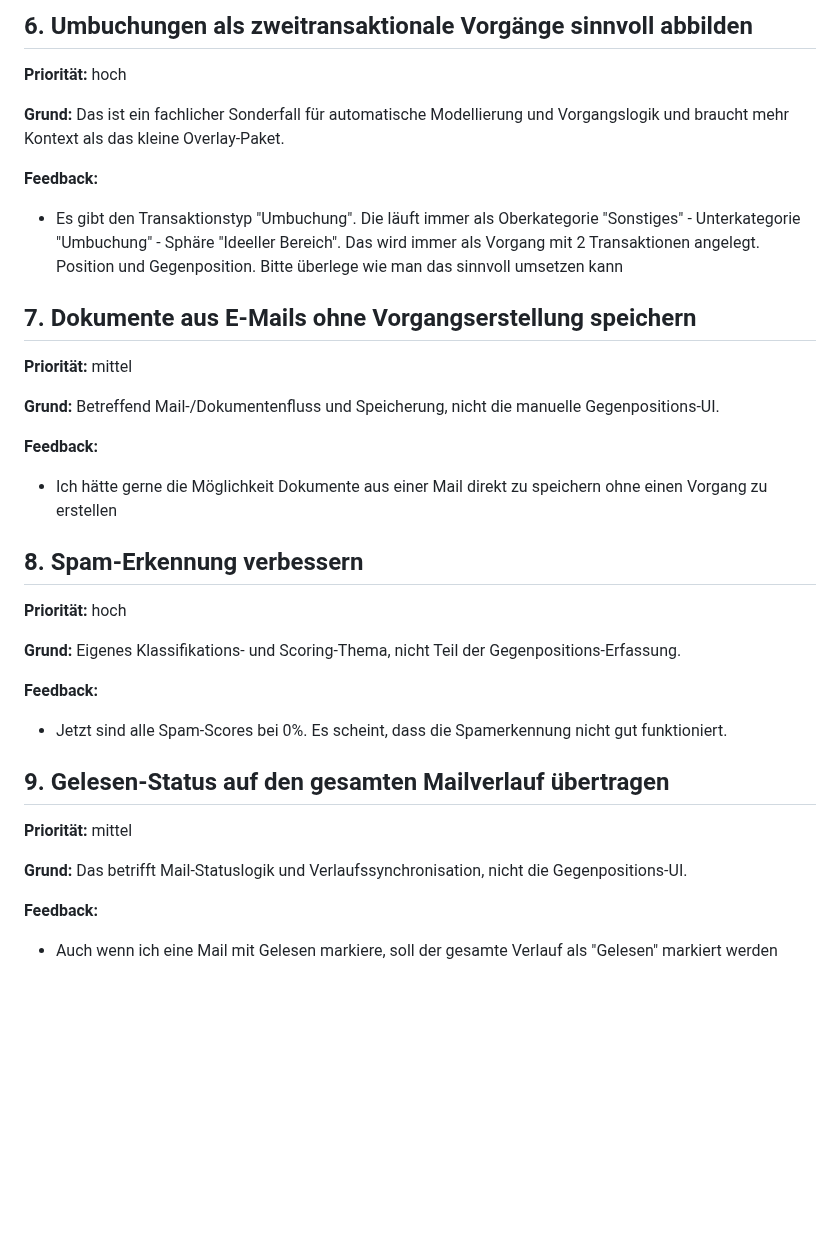
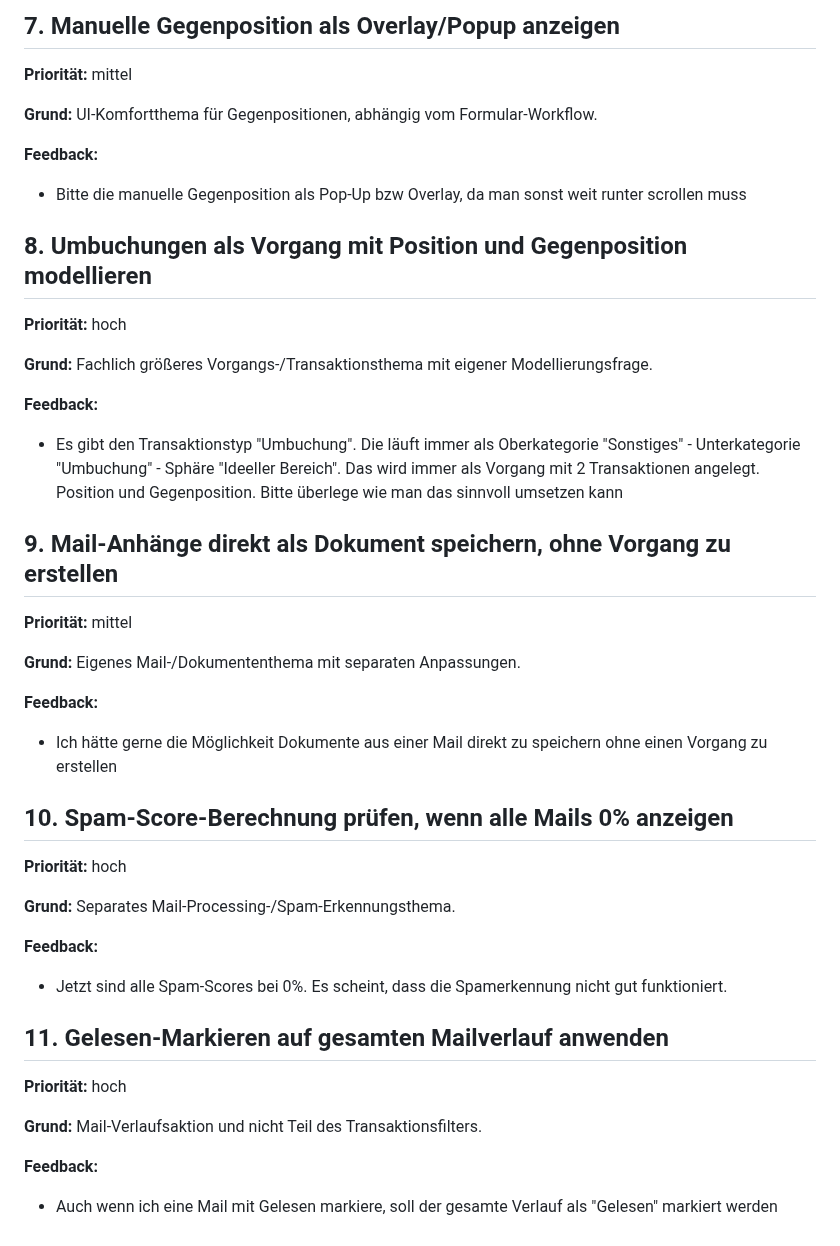
Before and after one commit to ChristophS/bsv-banking, a Markdown page: feedback/backlog.md, the part around one of its changes. Drawn GitHub-style; blank space fills up the shorter version.

```diff
--- a/feedback/backlog.md
+++ b/feedback/backlog.md
@@ -55,39 +64,49 @@ Diese Punkte wurden nicht in das nächste Arbeitspaket aufgenommen und sollen sp
 
-## 6. Umbuchungen als zweitransaktionale Vorgänge sinnvoll abbilden
+## 7. Manuelle Gegenposition als Overlay/Popup anzeigen
+
+**Priorität:** mittel
+
+**Grund:** UI-Komfortthema für Gegenpositionen, abhängig vom Formular-Workflow.
+
+**Feedback:**
+
+- Bitte die manuelle Gegenposition als Pop-Up bzw Overlay, da man sonst weit runter scrollen muss
+
+## 8. Umbuchungen als Vorgang mit Position und Gegenposition modellieren
 
 **Priorität:** hoch
 
-**Grund:** Das ist ein fachlicher Sonderfall für automatische Modellierung und Vorgangslogik und braucht mehr Kontext als das kleine Overlay-Paket.
+**Grund:** Fachlich größeres Vorgangs-/Transaktionsthema mit eigener Modellierungsfrage.
 
 **Feedback:**
 
 - Es gibt den Transaktionstyp "Umbuchung". Die läuft immer als Oberkategorie "Sonstiges" - Unterkategorie "Umbuchung" - Sphäre "Ideeller Bereich". Das wird immer als Vorgang mit 2 Transaktionen angelegt. Position und Gegenposition. Bitte überlege wie man das sinnvoll umsetzen kann
 
-## 7. Dokumente aus E-Mails ohne Vorgangserstellung speichern
+## 9. Mail-Anhänge direkt als Dokument speichern, ohne Vorgang zu erstellen
 
 **Priorität:** mittel
 
-**Grund:** Betreffend Mail-/Dokumentenfluss und Speicherung, nicht die manuelle Gegenpositions-UI.
+**Grund:** Eigenes Mail-/Dokumententhema mit separaten Anpassungen.
 
 **Feedback:**
 
 - Ich hätte gerne die Möglichkeit Dokumente aus einer Mail direkt zu speichern ohne einen Vorgang zu erstellen
 
-## 8. Spam-Erkennung verbessern
+## 10. Spam-Score-Berechnung prüfen, wenn alle Mails 0% anzeigen
 
 **Priorität:** hoch
 
-**Grund:** Eigenes Klassifikations- und Scoring-Thema, nicht Teil der Gegenpositions-Erfassung.
+**Grund:** Separates Mail-Processing-/Spam-Erkennungsthema.
 
 **Feedback:**
 
 - Jetzt sind alle Spam-Scores bei 0%. Es scheint, dass die Spamerkennung nicht gut funktioniert.
 
-## 9. Gelesen-Status auf den gesamten Mailverlauf übertragen
+## 11. Gelesen-Markieren auf gesamten Mailverlauf anwenden
 
-**Priorität:** mittel
+**Priorität:** hoch
 
-**Grund:** Das betrifft Mail-Statuslogik und Verlaufssynchronisation, nicht die Gegenpositions-UI.
+**Grund:** Mail-Verlaufsaktion und nicht Teil des Transaktionsfilters.
 
 **Feedback:**
 
```
Also changed, not shown: other parts of feedback/backlog.md (+21 -12 lines).
